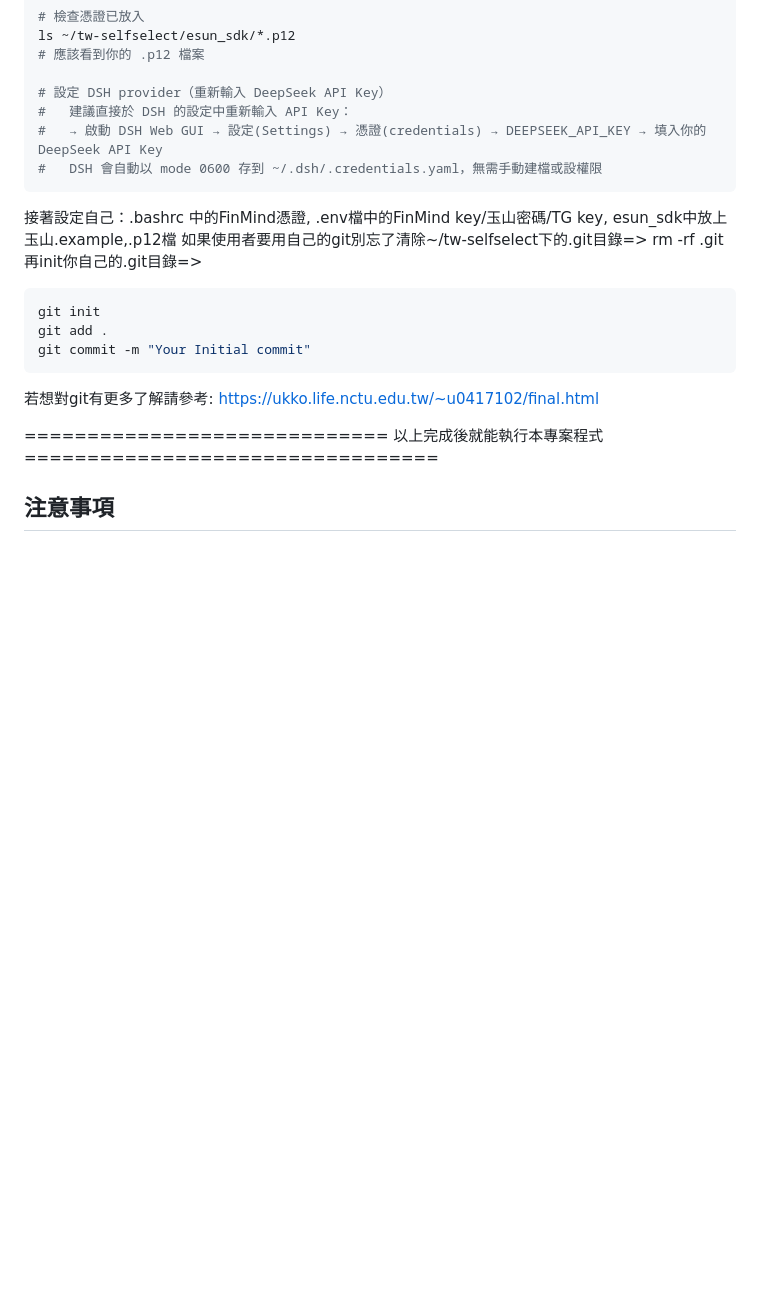
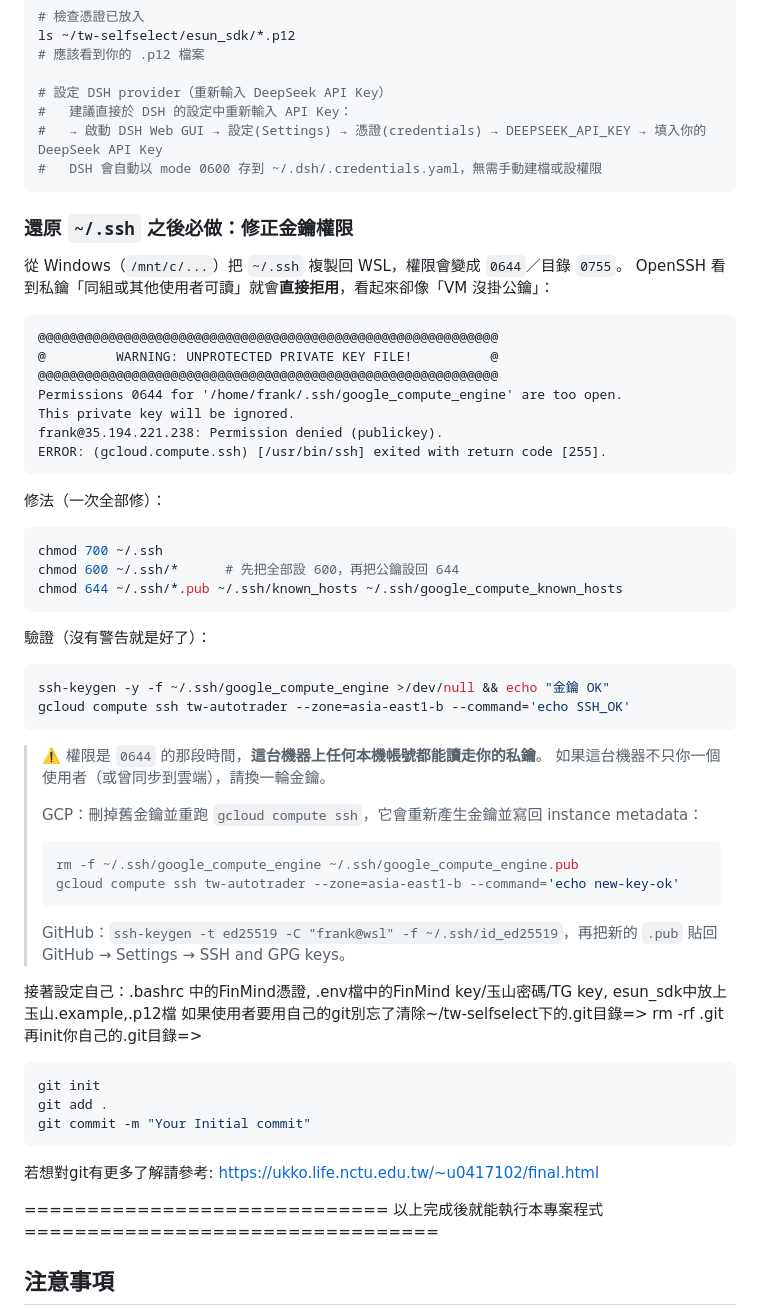
Before and after one commit to dinchentech/tw-selfselect, a Markdown page: WSL恢復.md, the part around the change. Drawn GitHub-style; blank space fills up the shorter version.

Commit message:
WSL恢復：補「還原 ~/.ssh 後必改權限」段落（0644 會讓 OpenSSH 拒用私鑰）

````diff
--- a/WSL恢復.md
+++ b/WSL恢復.md
@@ -147,6 +147,48 @@ ls ~/tw-selfselect/esun_sdk/*.p12
 #   DSH 會自動以 mode 0600 存到 ~/.dsh/.credentials.yaml，無需手動建檔或設權限
 ```
 
+### 還原 `~/.ssh` 之後必做：修正金鑰權限
+
+從 Windows（`/mnt/c/...`）把 `~/.ssh` 複製回 WSL，權限會變成 `0644`／目錄 `0755`。
+OpenSSH 看到私鑰「同組或其他使用者可讀」就會**直接拒用**，看起來卻像「VM 沒掛公鑰」：
+
+```
+@@@@@@@@@@@@@@@@@@@@@@@@@@@@@@@@@@@@@@@@@@@@@@@@@@@@@@@@@@@
+@         WARNING: UNPROTECTED PRIVATE KEY FILE!          @
+@@@@@@@@@@@@@@@@@@@@@@@@@@@@@@@@@@@@@@@@@@@@@@@@@@@@@@@@@@@
+Permissions 0644 for '/home/frank/.ssh/google_compute_engine' are too open.
+This private key will be ignored.
+frank@35.194.221.238: Permission denied (publickey).
+ERROR: (gcloud.compute.ssh) [/usr/bin/ssh] exited with return code [255].
+```
+
+修法（一次全部修）：
+
+```bash
+chmod 700 ~/.ssh
+chmod 600 ~/.ssh/*      # 先把全部設 600，再把公鑰設回 644
+chmod 644 ~/.ssh/*.pub ~/.ssh/known_hosts ~/.ssh/google_compute_known_hosts
+```
+
+驗證（沒有警告就是好了）：
+
+```bash
+ssh-keygen -y -f ~/.ssh/google_compute_engine >/dev/null && echo "金鑰 OK"
+gcloud compute ssh tw-autotrader --zone=asia-east1-b --command='echo SSH_OK'
+```
+
+> ⚠️ 權限是 `0644` 的那段時間，**這台機器上任何本機帳號都能讀走你的私鑰**。
+> 如果這台機器不只你一個使用者（或曾同步到雲端），請換一輪金鑰。
+>
+> GCP：刪掉舊金鑰並重跑 `gcloud compute ssh`，它會重新產生金鑰並寫回 instance metadata：
+>
+> ```bash
+> rm -f ~/.ssh/google_compute_engine ~/.ssh/google_compute_engine.pub
+> gcloud compute ssh tw-autotrader --zone=asia-east1-b --command='echo new-key-ok'
+> ```
+>
+> GitHub：`ssh-keygen -t ed25519 -C "frank@wsl" -f ~/.ssh/id_ed25519`，再把新的 `.pub` 貼回 GitHub → Settings → SSH and GPG keys。
+
 接著設定自己：.bashrc 中的FinMind憑證, .env檔中的FinMind key/玉山密碼/TG key, esun_sdk中放上玉山.example,.p12檔
 如果使用者要用自己的git別忘了清除~/tw-selfselect下的.git目錄=> rm -rf .git
 再init你自己的.git目錄=>
````
